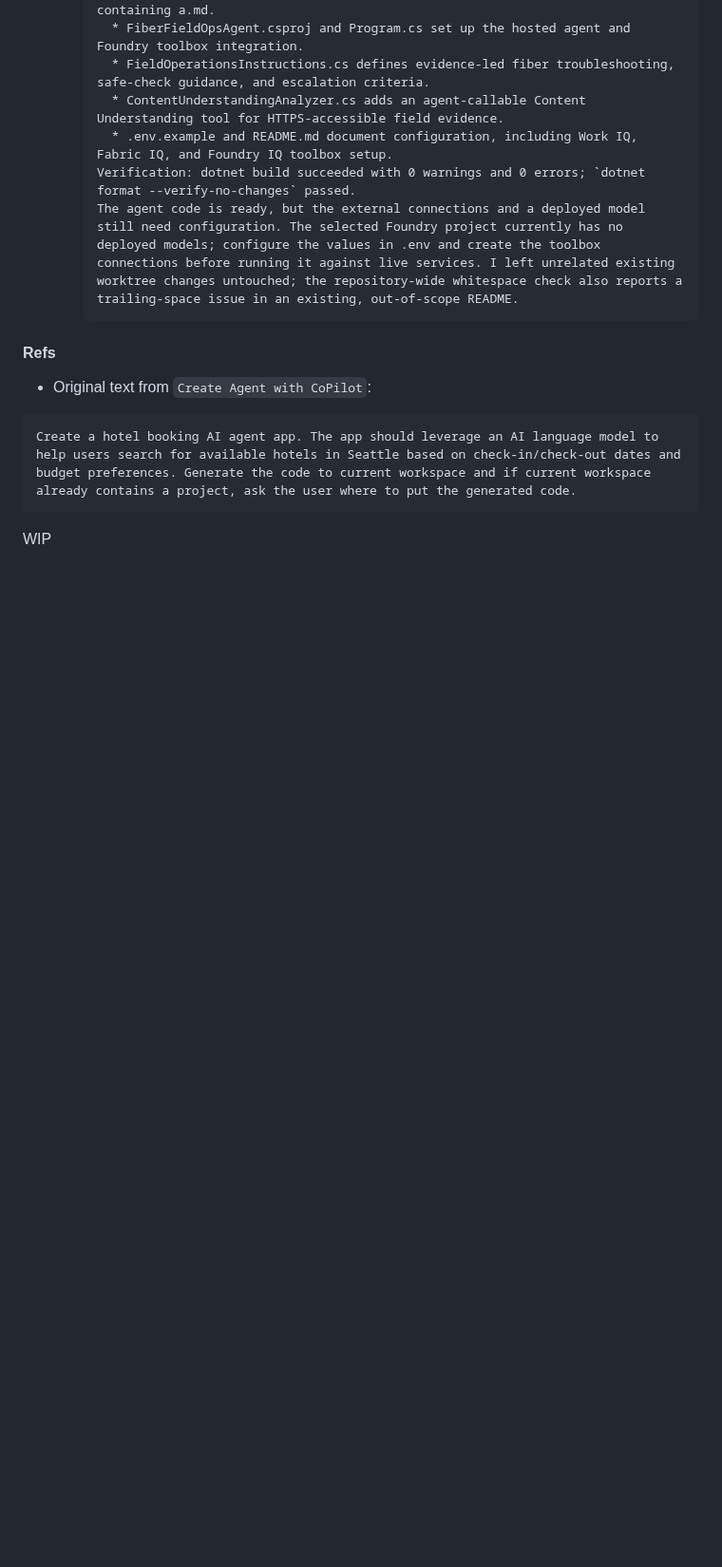
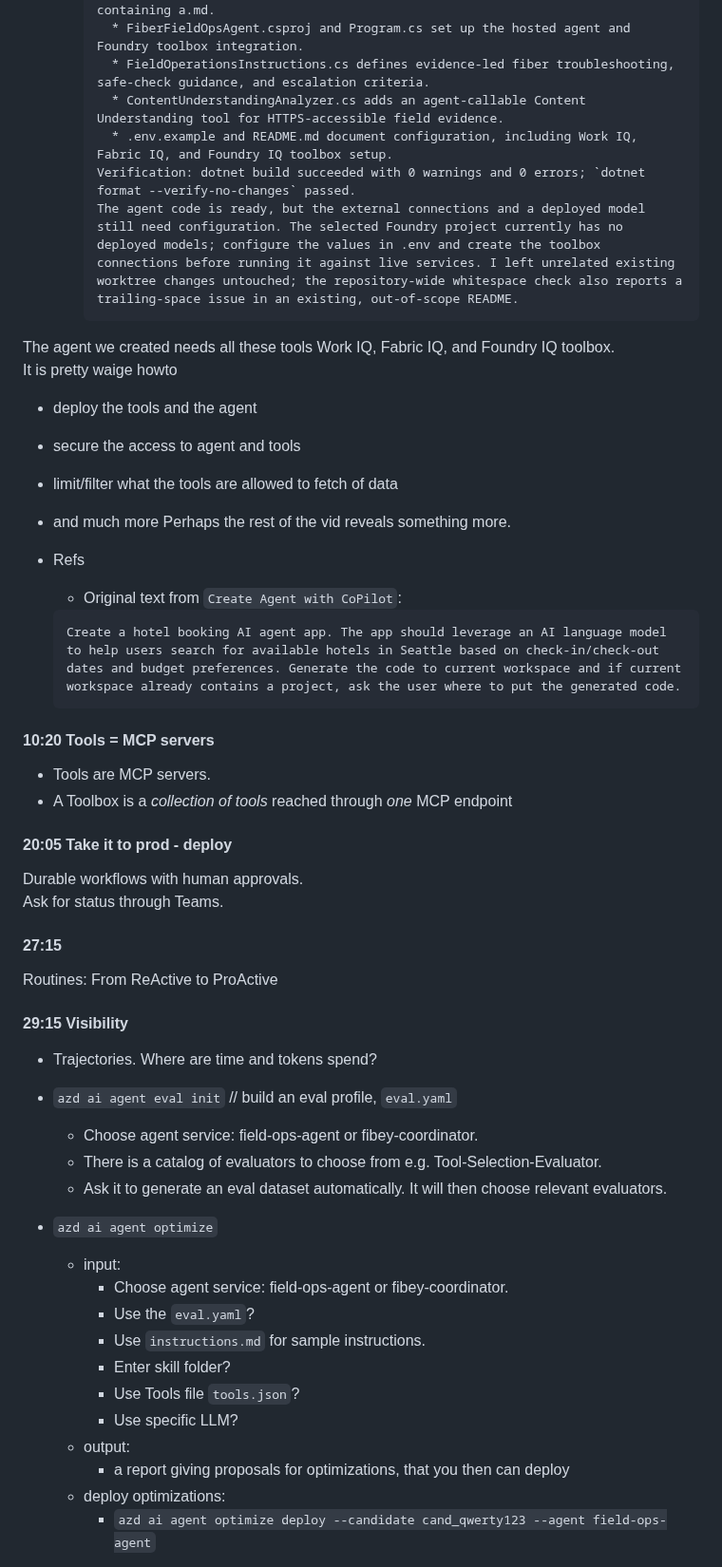
Before and after one commit to rasor/ai-agents-playground-csharp, a Markdown page: 00-readme/012-foundry-from-prototype-to-production.md, the part around one of its changes. Shown at 95% size. GitHub-like rendering; blank space fills up the shorter version.

Commit message:
Try 012 done

````diff
--- a/00-readme/012-foundry-from-prototype-to-production.md
+++ b/00-readme/012-foundry-from-prototype-to-production.md
@@ -37,10 +43,50 @@
     The agent code is ready, but the external connections and a deployed model still need configuration. The selected Foundry project currently has no deployed models; configure the values in .env and create the toolbox connections before running it against live services. I left unrelated existing worktree changes untouched; the repository-wide whitespace check also reports a trailing-space issue in an existing, out-of-scope README.
     ```
 
-#### Refs
-* Original text from `Create Agent with CoPilot`:
-```llm
-Create a hotel booking AI agent app. The app should leverage an AI language model to help users search for available hotels in Seattle based on check-in/check-out dates and budget preferences. Generate the code to current workspace and if current workspace already contains a project, ask the user where to put the generated code.
-```
+The agent we created needs all these tools Work IQ, Fabric IQ, and Foundry IQ toolbox.
+It is pretty waige howto
+* deploy the tools and the agent
+* secure the access to agent and tools
+* limit/filter what the tools are allowed to fetch of data
+* and much more
+Perhaps the rest of the vid reveals something more.
 
-WIP
+* Refs
+  * Original text from `Create Agent with CoPilot`:
+  ```llm
+  Create a hotel booking AI agent app. The app should leverage an AI language model to help users search for available hotels in Seattle based on check-in/check-out dates and budget preferences. Generate the code to current workspace and if current workspace already contains a project, ask the user where to put the generated code.
+  ```
+
+#### 10:20 Tools = MCP servers
+* Tools are MCP servers.
+* A Toolbox is a *collection of tools* reached through *one* MCP endpoint
+
+#### 20:05 Take it to prod - deploy
+
+Durable workflows with human approvals.
+Ask for status through Teams.
+
+#### 27:15
+
+Routines: From ReActive to ProActive
+
+#### 29:15 Visibility
+* Trajectories. Where are time and tokens spend?
+* `azd ai agent eval init` // build an eval profile, `eval.yaml`
+  * Choose agent service: field-ops-agent or fibey-coordinator.
+  * There is a catalog of evaluators to choose from e.g. Tool-Selection-Evaluator.
+  * Ask it to generate an eval dataset automatically. It will then choose relevant evaluators.
+
+* `azd ai agent optimize`
+  * input:
+    * Choose agent service: field-ops-agent or fibey-coordinator.
+    * Use the `eval.yaml`?
+    * Use `instructions.md` for sample instructions.
+    * Enter skill folder?
+    * Use Tools file `tools.json`?
+    * Use specific LLM?
+  * output:
+    * a report giving proposals for optimizations, that you then can deploy
+  * deploy optimizations:
+    * `azd ai agent optimize deploy --candidate cand_qwerty123 --agent field-ops-agent`
+
````
Also changed, not shown: other parts of 00-readme/012-foundry-from-prototype-to-production.md (+18 -4 lines), 00-readme/000-some-messy-start.md (+2 -3 lines), 00-readme/img/012-other-agent-sessions.png (added), 1 other file.
